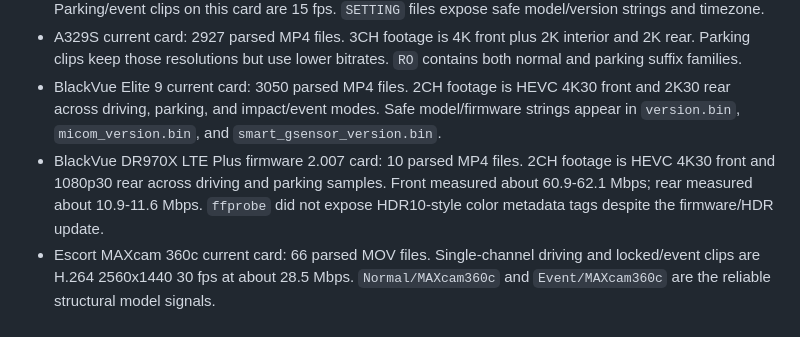
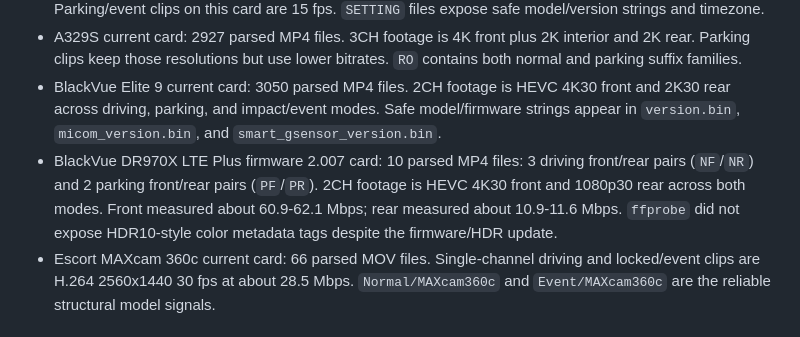
Before and after one commit to vortexopenclaw/dashcam-offloader, a Markdown page: docs/research/mounted-card-spec-pass-2026-06-08.md, the part around the change. Rendered like a GitHub page.

Commit message:
Clarify DR970X LTE Plus mode mix

```diff
--- a/docs/research/mounted-card-spec-pass-2026-06-08.md
+++ b/docs/research/mounted-card-spec-pass-2026-06-08.md
@@ -19,7 +19,7 @@ The measurement pass used `scripts/analyze-mounted-card-specs.py`, which samples
 - Thinkware U3000 Pro current card: 2237 parsed MP4 files. Driving clips are 4K30 front and 2K30 rear. Parking/event clips on this card are 15 fps. `SETTING` files expose safe model/version strings and timezone.
 - A329S current card: 2927 parsed MP4 files. 3CH footage is 4K front plus 2K interior and 2K rear. Parking clips keep those resolutions but use lower bitrates. `RO` contains both normal and parking suffix families.
 - BlackVue Elite 9 current card: 3050 parsed MP4 files. 2CH footage is HEVC 4K30 front and 2K30 rear across driving, parking, and impact/event modes. Safe model/firmware strings appear in `version.bin`, `micom_version.bin`, and `smart_gsensor_version.bin`.
-- BlackVue DR970X LTE Plus firmware 2.007 card: 10 parsed MP4 files. 2CH footage is HEVC 4K30 front and 1080p30 rear across driving and parking samples. Front measured about 60.9-62.1 Mbps; rear measured about 10.9-11.6 Mbps. `ffprobe` did not expose HDR10-style color metadata tags despite the firmware/HDR update.
+- BlackVue DR970X LTE Plus firmware 2.007 card: 10 parsed MP4 files: 3 driving front/rear pairs (`NF`/`NR`) and 2 parking front/rear pairs (`PF`/`PR`). 2CH footage is HEVC 4K30 front and 1080p30 rear across both modes. Front measured about 60.9-62.1 Mbps; rear measured about 10.9-11.6 Mbps. `ffprobe` did not expose HDR10-style color metadata tags despite the firmware/HDR update.
 - Escort MAXcam 360c current card: 66 parsed MOV files. Single-channel driving and locked/event clips are H.264 2560x1440 30 fps at about 28.5 Mbps. `Normal/MAXcam360c` and `Event/MAXcam360c` are the reliable structural model signals.
 
 ## Config Handling
```
Also changed, not shown: docs/video-metadata-reference.md (+1 -1 lines).
